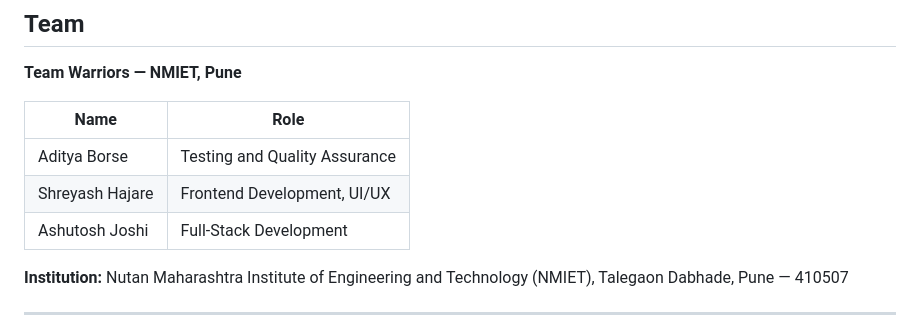
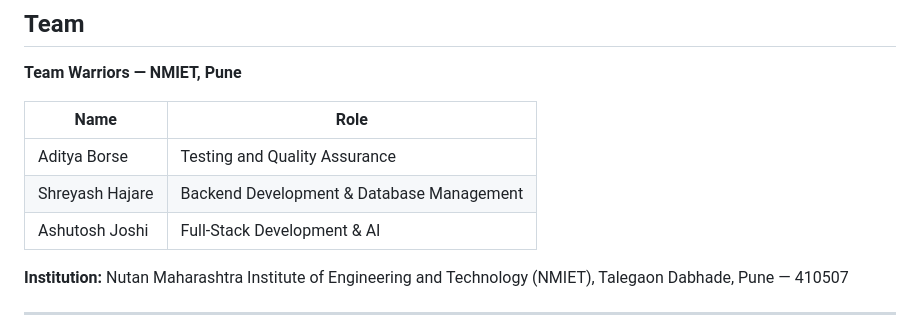
Before and after one commit to ashutoshjoshi23/Team-Warriors-Agritech, a Markdown page: README.md, the part around the change. Rendered like a GitHub page.

Commit message:
Update team roles in README.md

```diff
--- a/README.md
+++ b/README.md
@@ -474,8 +474,8 @@ CREATE TABLE order_items (
 | Name             | Role                        |
 |------------------|-----------------------------|
 | Aditya Borse     | Testing and Quality Assurance |
-| Shreyash Hajare  | Frontend Development, UI/UX |
-| Ashutosh Joshi   | Full-Stack Development       |
+| Shreyash Hajare  | Backend Development & Database Management|
+| Ashutosh Joshi   | Full-Stack Development & AI    |
 
 **Institution:** Nutan Maharashtra Institute of Engineering and Technology (NMIET), Talegaon Dabhade, Pune — 410507
 
```
